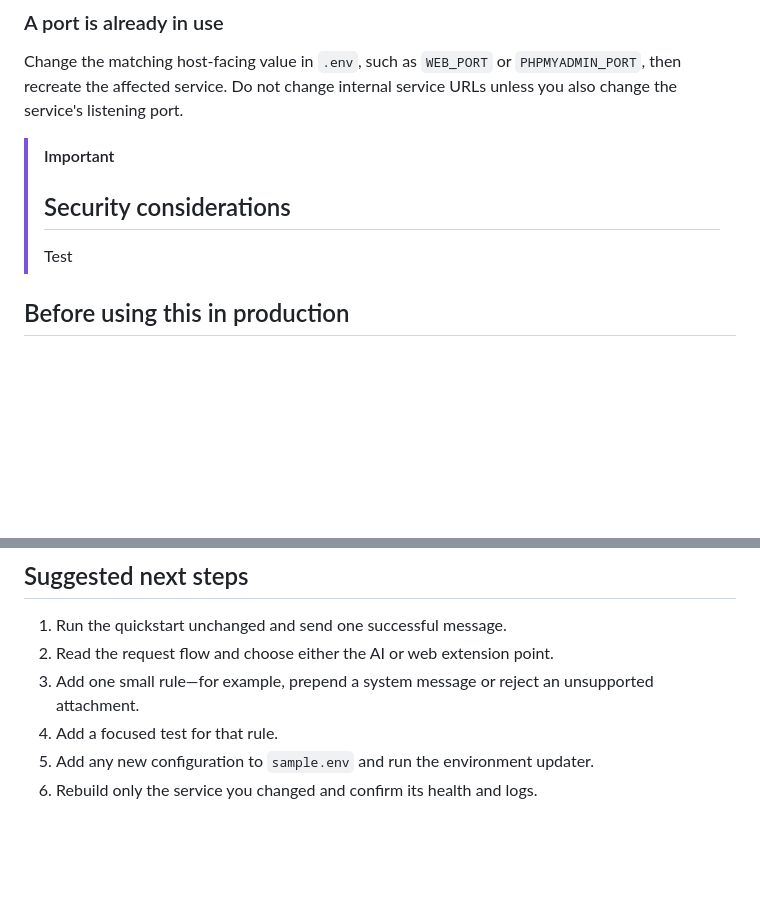
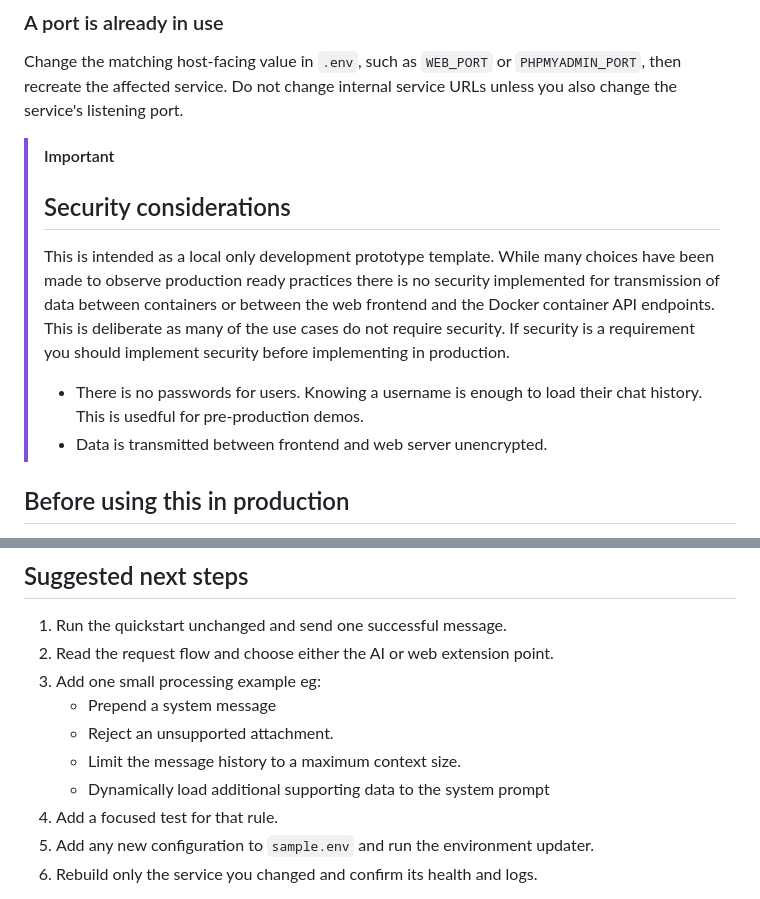
Before and after one commit to bigmonmulgrew/Local-LLM-project, a Markdown page: README.md, 2 parts joined by grey strips. Drawn GitHub-style; blank space fills up the shorter version.

```diff
--- a/README.md
+++ b/README.md
@@ -529,7 +529,11 @@ Change the matching host-facing value in `.env`, such as `WEB_PORT` or `PHPMYADM
 
 > [!IMPORTANT]
 > ## Security considerations
-> Test
+> This is intended as a local only development prototype template. While many choices have been made to observe production ready practices there is no security implemented for transmission of data between containers or between the web frontend and the Docker container API endpoints. This is deliberate as many of the use cases do not require security. If security is a requirement you should implement security before implementing in production.
+>
+> - There is no passwords for users. Knowing a username is enough to load their chat history. This is usedful for pre-production demos.
+> - Data is transmitted between frontend and web server unencrypted.
+
 
 ## Before using this in production
 
@@ -552,7 +556,11 @@ Treat the template as the point where product development begins, not the point
 
 1. Run the quickstart unchanged and send one successful message.
 2. Read the request flow and choose either the AI or web extension point.
-3. Add one small rule—for example, prepend a system message or reject an unsupported attachment.
+3. Add one small processing example eg:
+    - Prepend a system message
+    - Reject an unsupported attachment.
+    - Limit the message history to a maximum context size.
+    - Dynamically load additional supporting data to the system prompt
 4. Add a focused test for that rule.
 5. Add any new configuration to `sample.env` and run the environment updater.
 6. Rebuild only the service you changed and confirm its health and logs.
```
